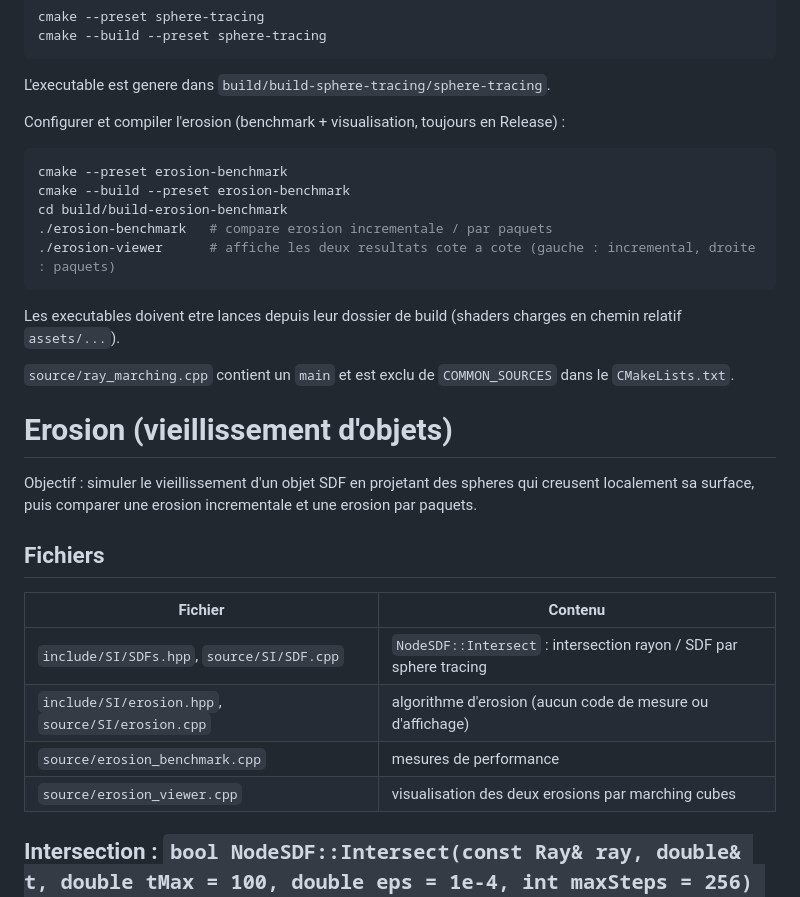
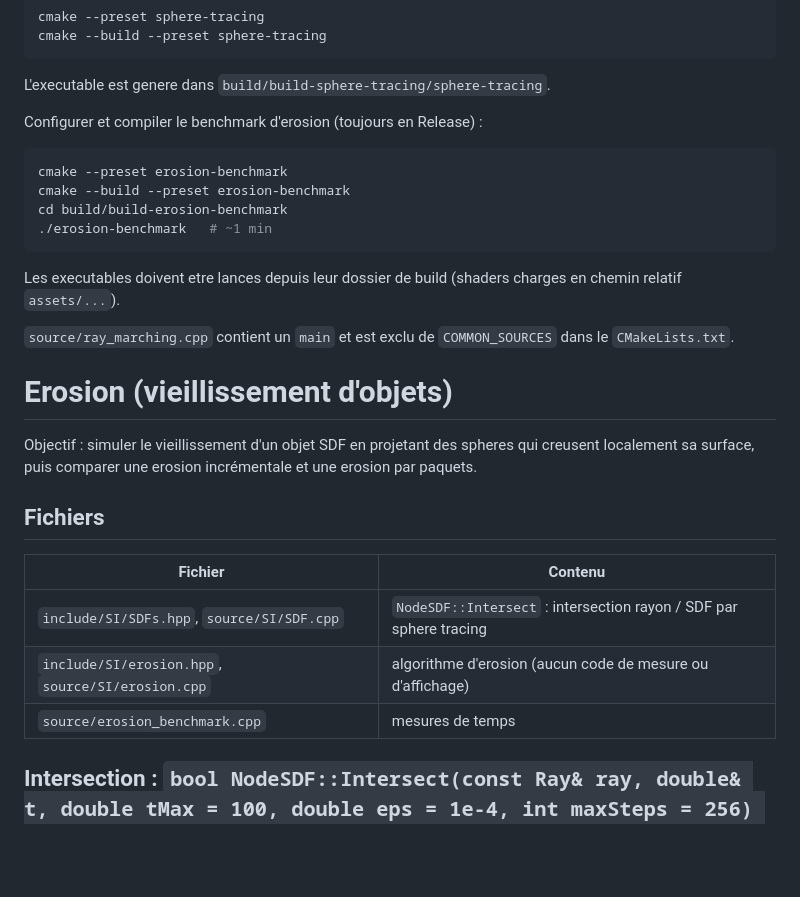
Before and after one commit to egoia/SDFs, a Markdown page: README.md, the part around the change printed below. Drawn GitHub-style; blank space fills up the shorter version.

Commit message:
benchmark

````diff
--- a/README.md
+++ b/README.md
@@ -22,14 +22,13 @@ cmake --build --preset sphere-tracing
 
 L'executable est genere dans `build/build-sphere-tracing/sphere-tracing`.
 
-Configurer et compiler l'erosion (benchmark + visualisation, toujours en Release) :
+Configurer et compiler le benchmark d'erosion (toujours en Release) :
 
 ```bash
 cmake --preset erosion-benchmark
 cmake --build --preset erosion-benchmark
 cd build/build-erosion-benchmark
-./erosion-benchmark   # compare erosion incrementale / par paquets
-./erosion-viewer      # affiche les deux resultats cote a cote (gauche : incremental, droite : paquets)
+./erosion-benchmark   # ~1 min
 ```
 
 Les executables doivent etre lances depuis leur dossier de build (shaders charges en chemin relatif `assets/...`).
@@ -38,7 +37,7 @@ Les executables doivent etre lances depuis leur dossier de build (shaders charge
 
 # Erosion (vieillissement d'objets)
 
-Objectif : simuler le vieillissement d'un objet SDF en projetant des spheres qui creusent localement sa surface, puis comparer une erosion incrementale et une erosion par paquets.
+Objectif : simuler le vieillissement d'un objet SDF en projetant des spheres qui creusent localement sa surface, puis comparer une erosion incrémentale et une erosion par paquets.
 
 ## Fichiers
 
@@ -46,8 +45,7 @@ Objectif : simuler le vieillissement d'un objet SDF en projetant des spheres qui
 |---|---|
 | `include/SI/SDFs.hpp`, `source/SI/SDF.cpp` | `NodeSDF::Intersect` : intersection rayon / SDF par sphere tracing |
 | `include/SI/erosion.hpp`, `source/SI/erosion.cpp` | algorithme d'erosion (aucun code de mesure ou d'affichage) |
-| `source/erosion_benchmark.cpp` | mesures de performance |
-| `source/erosion_viewer.cpp` | visualisation des deux erosions par marching cubes |
+| `source/erosion_benchmark.cpp` | mesures de temps |
 
 ## Intersection : `bool NodeSDF::Intersect(const Ray& ray, double& t, double tMax = 100, double eps = 1e-4, int maxSteps = 256) const`
 
````
Also changed, not shown: other parts of README.md (+53 -12 lines), figures/erosion_rendu.png (added), 6 other files.
